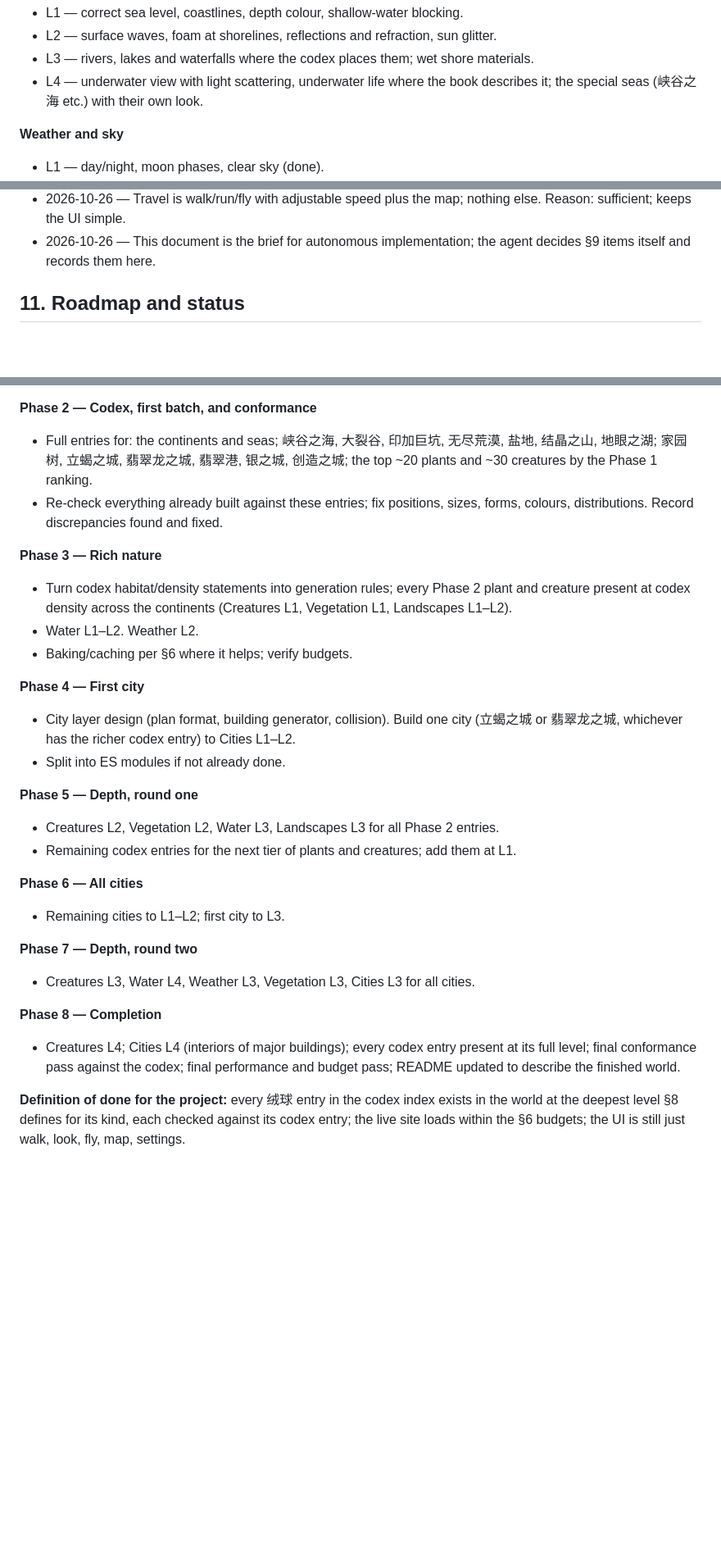
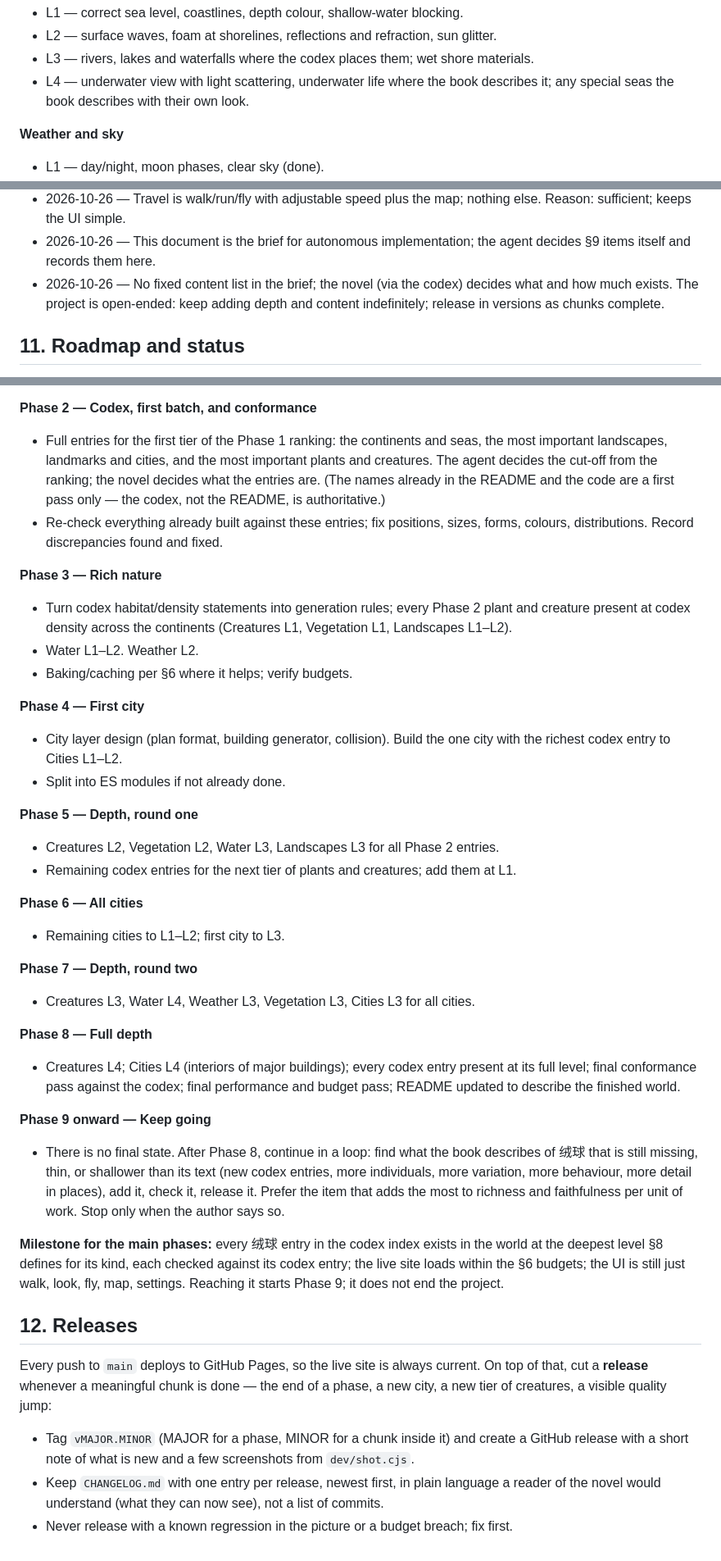
Before and after one commit to AlexW6385/rongqiu-world, a Markdown page: DESIGN.md, 3 parts joined by grey strips. Shown at 82% size. GitHub-like rendering; blank space fills up the shorter version.

Commit message:
DESIGN: scope comes from the novel, not the brief; open-ended Phase 9 loop; releases and changelog

```diff
--- a/DESIGN.md
+++ b/DESIGN.md
@@ -106,7 +108,7 @@ Rich systems are built in levels, not all at once. Each level must be complete,
 - L1 — correct sea level, coastlines, depth colour, shallow-water blocking.
 - L2 — surface waves, foam at shorelines, reflections and refraction, sun glitter.
 - L3 — rivers, lakes and waterfalls where the codex places them; wet shore materials.
-- L4 — underwater view with light scattering, underwater life where the book describes it; the special seas (峡谷之海 etc.) with their own look.
+- L4 — underwater view with light scattering, underwater life where the book describes it; any special seas the book describes with their own look.
 
 **Weather and sky**
 - L1 — day/night, moon phases, clear sky (done).
@@ -157,6 +159,7 @@ Append-only. One line per decision: date, decision, reason.
 - 2026-10-26 — Creature behaviour, water, weather, cities and vegetation are built in levels (§8), as deep and real as possible over time. Reason: richness without blocking progress.
 - 2026-10-26 — Travel is walk/run/fly with adjustable speed plus the map; nothing else. Reason: sufficient; keeps the UI simple.
 - 2026-10-26 — This document is the brief for autonomous implementation; the agent decides §9 items itself and records them here.
+- 2026-10-26 — No fixed content list in the brief; the novel (via the codex) decides what and how much exists. The project is open-ended: keep adding depth and content indefinitely; release in versions as chunks complete.
 
 ## 11. Roadmap and status
 
@@ -179,7 +182,7 @@ The implementing agent updates this section at the end of every work session: mo
 - In `rongqiu-source/codex/index.md`, record which 绒球 places, plants and creatures appear in which chapters, with a one-line note each — by searching for names (see §4, reading the novel efficiently), not by reading every chapter. Output also a ranked list of importance (frequency × narrative weight) to drive content order.
 
 **Phase 2 — Codex, first batch, and conformance**
-- Full entries for: the continents and seas; 峡谷之海, 大裂谷, 印加巨坑, 无尽荒漠, 盐地, 结晶之山, 地眼之湖; 家园树, 立蝎之城, 翡翠龙之城, 翡翠港, 银之城, 创造之城; the top ~20 plants and ~30 creatures by the Phase 1 ranking.
+- Full entries for the first tier of the Phase 1 ranking: the continents and seas, the most important landscapes, landmarks and cities, and the most important plants and creatures. The agent decides the cut-off from the ranking; the novel decides what the entries are. (The names already in the README and the code are a first pass only — the codex, not the README, is authoritative.)
 - Re-check everything already built against these entries; fix positions, sizes, forms, colours, distributions. Record discrepancies found and fixed.
 
 **Phase 3 — Rich nature**
@@ -188,7 +191,7 @@ The implementing agent updates this section at the end of every work session: mo
 - Baking/caching per §6 where it helps; verify budgets.
 
 **Phase 4 — First city**
-- City layer design (plan format, building generator, collision). Build one city (立蝎之城 or 翡翠龙之城, whichever has the richer codex entry) to Cities L1–L2.
+- City layer design (plan format, building generator, collision). Build the one city with the richest codex entry to Cities L1–L2.
 - Split into ES modules if not already done.
 
 **Phase 5 — Depth, round one**
@@ -201,7 +204,17 @@ The implementing agent updates this section at the end of every work session: mo
 **Phase 7 — Depth, round two**
 - Creatures L3, Water L4, Weather L3, Vegetation L3, Cities L3 for all cities.
 
-**Phase 8 — Completion**
+**Phase 8 — Full depth**
 - Creatures L4; Cities L4 (interiors of major buildings); every codex entry present at its full level; final conformance pass against the codex; final performance and budget pass; README updated to describe the finished world.
 
-**Definition of done for the project:** every 绒球 entry in the codex index exists in the world at the deepest level §8 defines for its kind, each checked against its codex entry; the live site loads within the §6 budgets; the UI is still just walk, look, fly, map, settings.
+**Phase 9 onward — Keep going**
+- There is no final state. After Phase 8, continue in a loop: find what the book describes of 绒球 that is still missing, thin, or shallower than its text (new codex entries, more individuals, more variation, more behaviour, more detail in places), add it, check it, release it. Prefer the item that adds the most to richness and faithfulness per unit of work. Stop only when the author says so.
+
+**Milestone for the main phases:** every 绒球 entry in the codex index exists in the world at the deepest level §8 defines for its kind, each checked against its codex entry; the live site loads within the §6 budgets; the UI is still just walk, look, fly, map, settings. Reaching it starts Phase 9; it does not end the project.
+
+## 12. Releases
+
+Every push to `main` deploys to GitHub Pages, so the live site is always current. On top of that, cut a **release** whenever a meaningful chunk is done — the end of a phase, a new city, a new tier of creatures, a visible quality jump:
+- Tag `vMAJOR.MINOR` (MAJOR for a phase, MINOR for a chunk inside it) and create a GitHub release with a short note of what is new and a few screenshots from `dev/shot.cjs`.
+- Keep `CHANGELOG.md` with one entry per release, newest first, in plain language a reader of the novel would understand (what they can now see), not a list of commits.
+- Never release with a known regression in the picture or a budget breach; fix first.
```
Also changed, not shown: other parts of DESIGN.md (+2 -0 lines).
